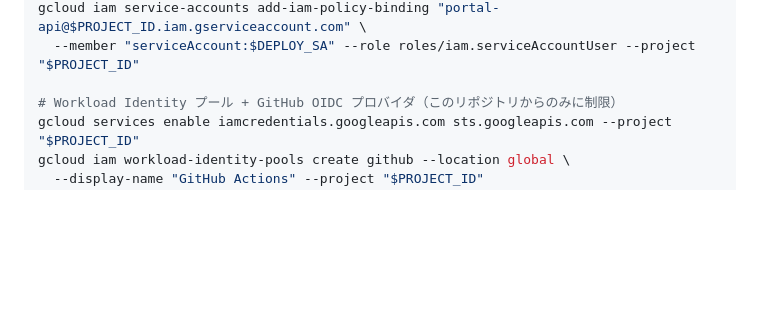
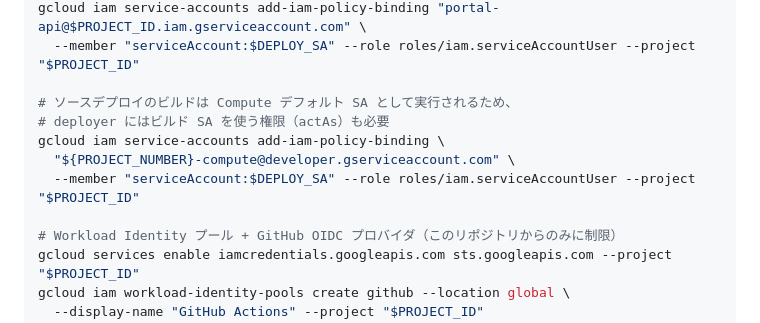
Before and after one commit to min-nano/portal, a Markdown page: README.md, the part around the change. GitHub-like rendering; blank space fills up the shorter version.

Commit message:
README: deployer にビルド SA への serviceAccountUser 付与を追加
gcloud run deploy --source のビルドは Compute デフォルト SA として実行
されるため、呼び出し元の deployer にはビルド SA を使う権限 (actAs) が
必要。これが無いと "caller does not have permission to act as service
account" で CI のデプロイが失敗する。WIF セットアップ手順に追加。

Co-Authored-By: Claude Fable 5 <noreply@anthropic.com>
Claude-Session: https://claude.ai/code/session_01J6oQmnXn7rbmyG1r5TPMjZ

```diff
--- a/README.md
+++ b/README.md
@@ -233,6 +233,12 @@ done
 gcloud iam service-accounts add-iam-policy-binding "portal-api@$PROJECT_ID.iam.gserviceaccount.com" \
   --member "serviceAccount:$DEPLOY_SA" --role roles/iam.serviceAccountUser --project "$PROJECT_ID"
 
+# ソースデプロイのビルドは Compute デフォルト SA として実行されるため、
+# deployer にはビルド SA を使う権限（actAs）も必要
+gcloud iam service-accounts add-iam-policy-binding \
+  "${PROJECT_NUMBER}-compute@developer.gserviceaccount.com" \
+  --member "serviceAccount:$DEPLOY_SA" --role roles/iam.serviceAccountUser --project "$PROJECT_ID"
+
 # Workload Identity プール + GitHub OIDC プロバイダ（このリポジトリからのみに制限）
 gcloud services enable iamcredentials.googleapis.com sts.googleapis.com --project "$PROJECT_ID"
 gcloud iam workload-identity-pools create github --location global \
```
